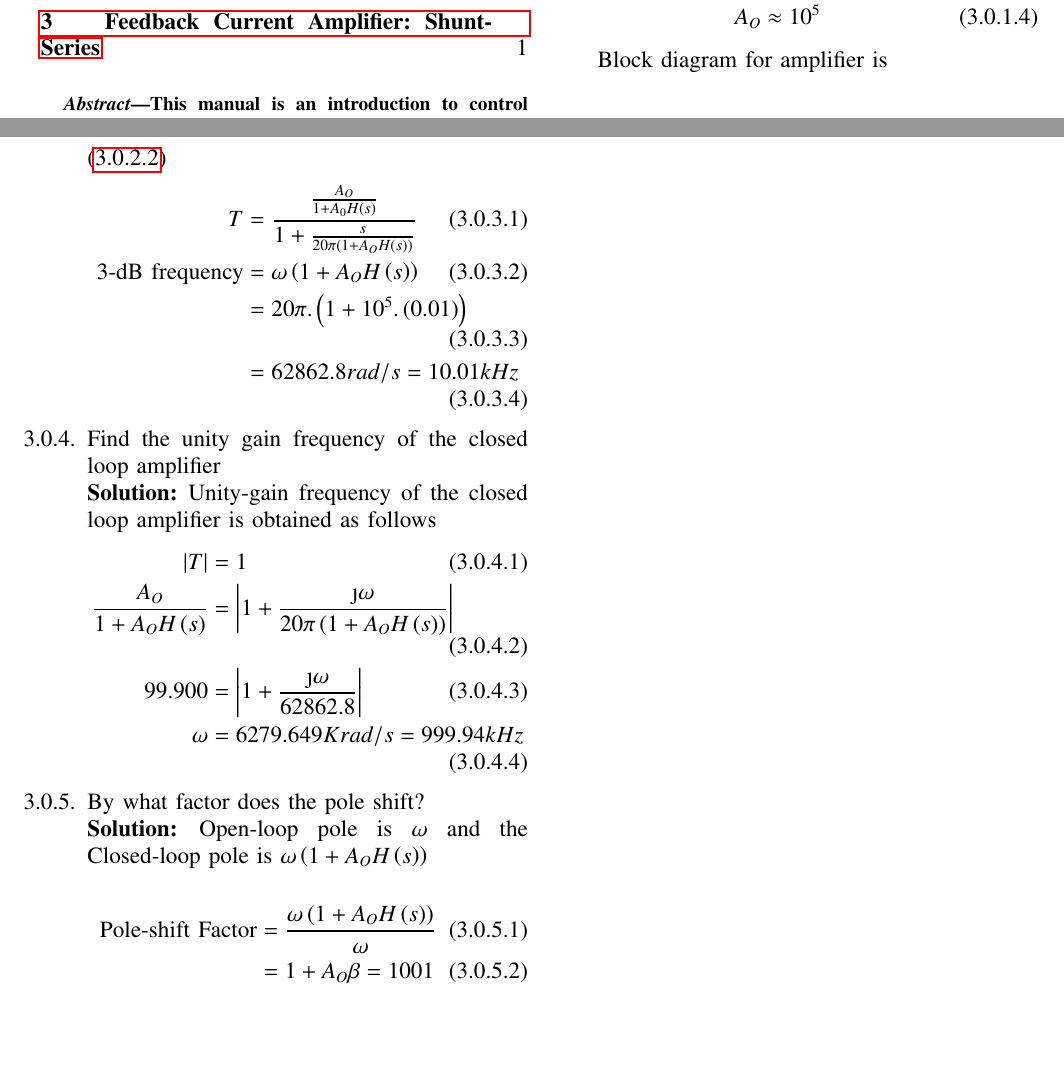
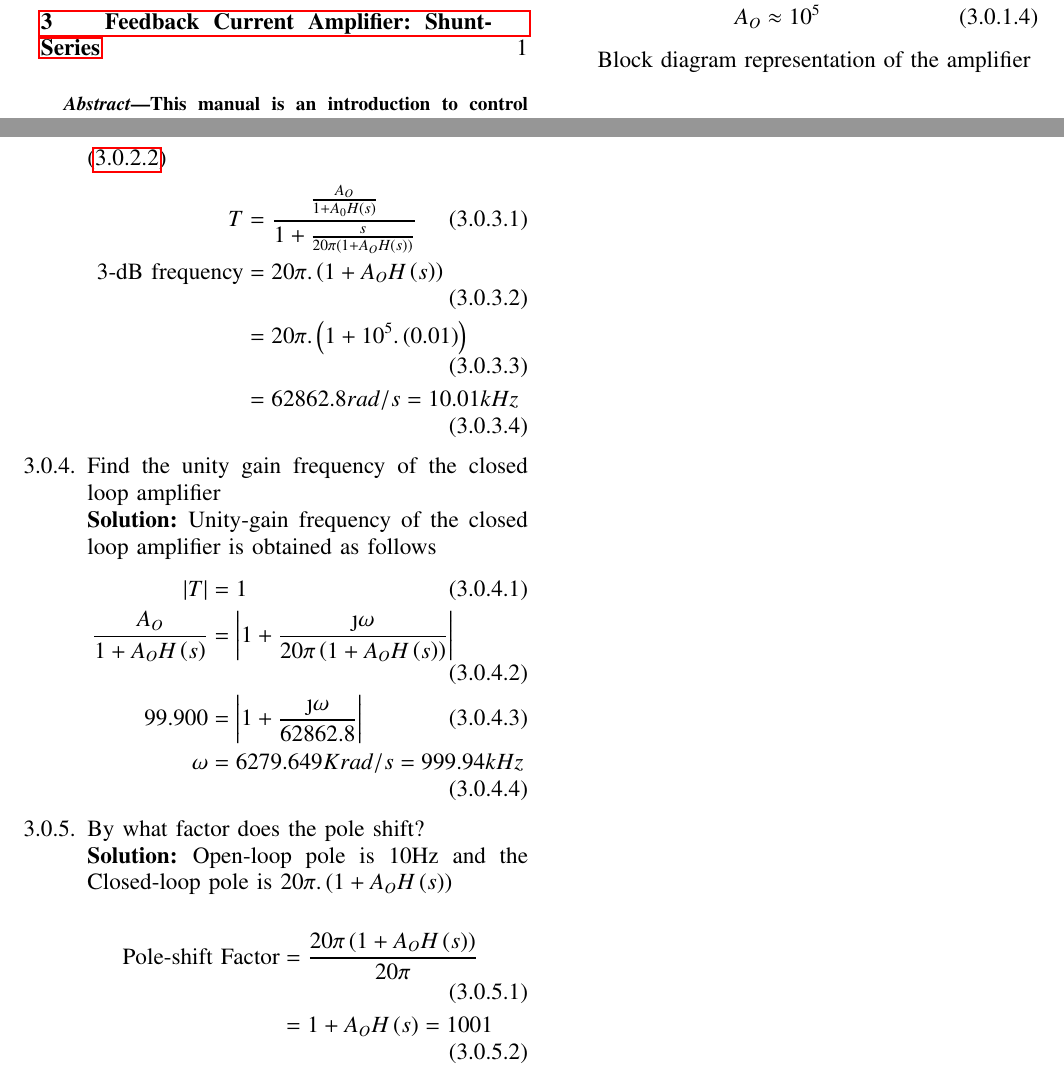
Before and after one commit to Aashrith20/Control-Systems, a LaTeX paper (feedback/gvv_feedback_manual.tex, which reads feedback/chapters/ee18btech11035.tex): two parts of pages 1 and 2 of 2, joined at a grey line, cut so that both start at the same text, the shorter picture padded with empty space. Compiled offline with pdfLaTeX.

Commit message:
Update ee18btech11035.tex

```diff
--- a/feedback/chapters/ee18btech11035.tex
+++ b/feedback/chapters/ee18btech11035.tex
@@ -13,7 +13,7 @@ Replacing $s$ with $\j\omega$ in this equation.
     \abs{A_{O}}&=\abs{1+\frac{2\pi.10^6}{2\pi.10}}\\
     A_{O}&\approx10^5
 \end{align}
-Block diagram for amplifier is
+Block diagram representation of the amplifier
 \begin{figure}[!ht]
     \begin{center}
 		\resizebox{\columnwidth}{!}{\input{./figs/ee18btech11035_block.tex}}
@@ -44,7 +44,7 @@ As frequency is low,substituting $s=0$\\
 \solution Substituting G\brak{s} and H\brak{s} in \eqref{eq:ee18btech11035_T}
 \begin{align}
     T&=\frac{\frac{A_{O}}{1+A_{0}H\brak{s}}}{1+\frac{s}{20\pi\brak{1+A_{O}H\brak{s}}}}\\
-    \text{3-dB frequency}&=\omega\brak{1+A_{O}H\brak{s}}\\
+    \text{3-dB frequency}&=20\pi.\brak{1+A_{O}H\brak{s}}\\
     &=20\pi.\brak{1+10^5.\brak{0.01}}\\
     &=62862.8rad/s=10.01kHz
 \end{align}
@@ -58,10 +58,10 @@ As frequency is low,substituting $s=0$\\
     \omega&=6279.649Krad/s=999.94kHz
 \end{align}
 \item By what factor does the pole shift?\\
-\solution Open-loop pole is $\omega$ and the Closed-loop pole is $\omega\brak{1+A_{O}H\brak{s}}$\\
+\solution Open-loop pole is 10Hz and the Closed-loop pole is $20\pi.\brak{1+A_{O}H\brak{s}}$\\
 \begin{align}
-    \text{Pole-shift Factor}&=\frac{\omega\brak{1+A_{O}H\brak{s}}}{\omega}\\
-    &=1+A_{O}\beta=1001
+    \text{Pole-shift Factor}&=\frac{20\pi\brak{1+A_{O}H\brak{s}}}{20\pi}\\
+    &=1+A_{O}H\brak{s}=1001
 \end{align}
 
 
```
